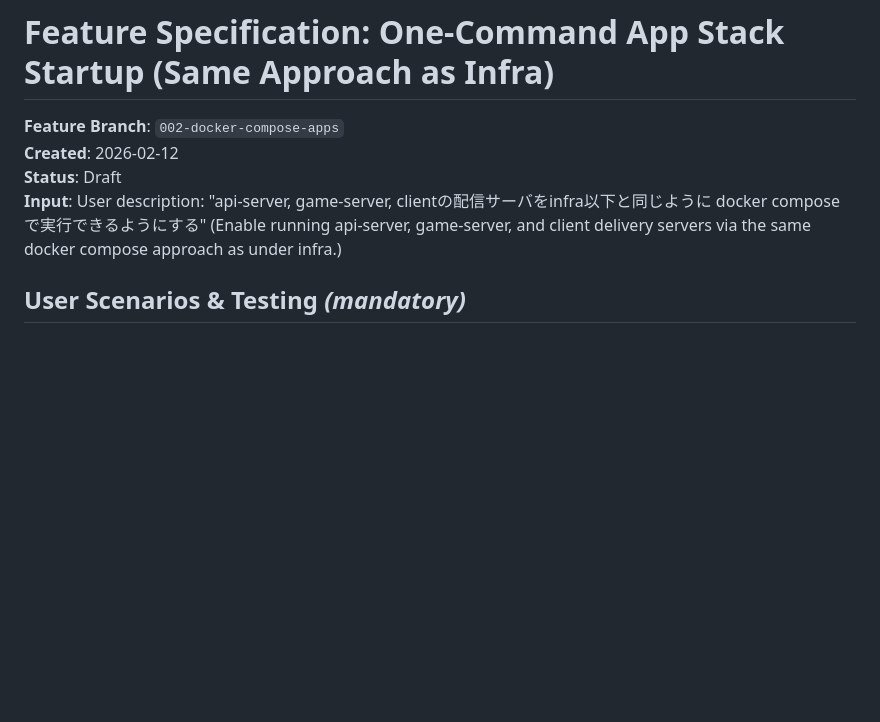
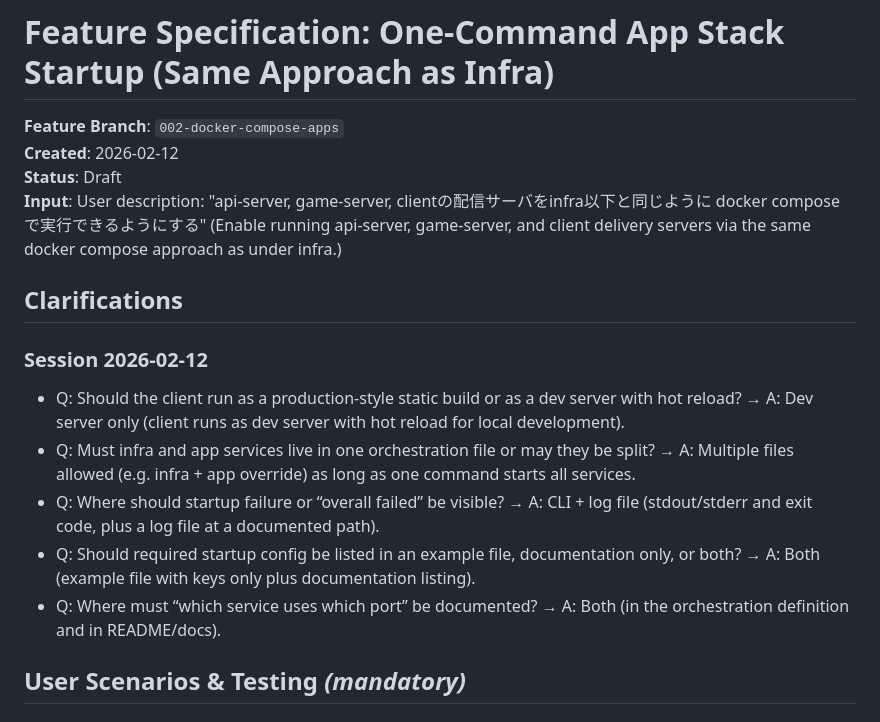
Before and after one commit to naokirin/room-based-multiplayer-poc, a Markdown page: specs/002-docker-compose-apps/spec.md, the part around one of its changes. Drawn GitHub-style; blank space fills up the shorter version.

```diff
--- a/specs/002-docker-compose-apps/spec.md
+++ b/specs/002-docker-compose-apps/spec.md
@@ -4,6 +4,16 @@
 **Created**: 2026-02-12
 **Status**: Draft
 **Input**: User description: "api-server, game-server, clientの配信サーバをinfra以下と同じように docker compose で実行できるようにする" (Enable running api-server, game-server, and client delivery servers via the same docker compose approach as under infra.)
+
+## Clarifications
+
+### Session 2026-02-12
+
+- Q: Should the client run as a production-style static build or as a dev server with hot reload? → A: Dev server only (client runs as dev server with hot reload for local development).
+- Q: Must infra and app services live in one orchestration file or may they be split? → A: Multiple files allowed (e.g. infra + app override) as long as one command starts all services.
+- Q: Where should startup failure or “overall failed” be visible? → A: CLI + log file (stdout/stderr and exit code, plus a log file at a documented path).
+- Q: Should required startup config be listed in an example file, documentation only, or both? → A: Both (example file with keys only plus documentation listing).
+- Q: Where must “which service uses which port” be documented? → A: Both (in the orchestration definition and in README/docs).
 
 ## User Scenarios & Testing *(mandatory)*
 
```
Also changed, not shown: other parts of specs/002-docker-compose-apps/spec.md (+10 -7 lines).
